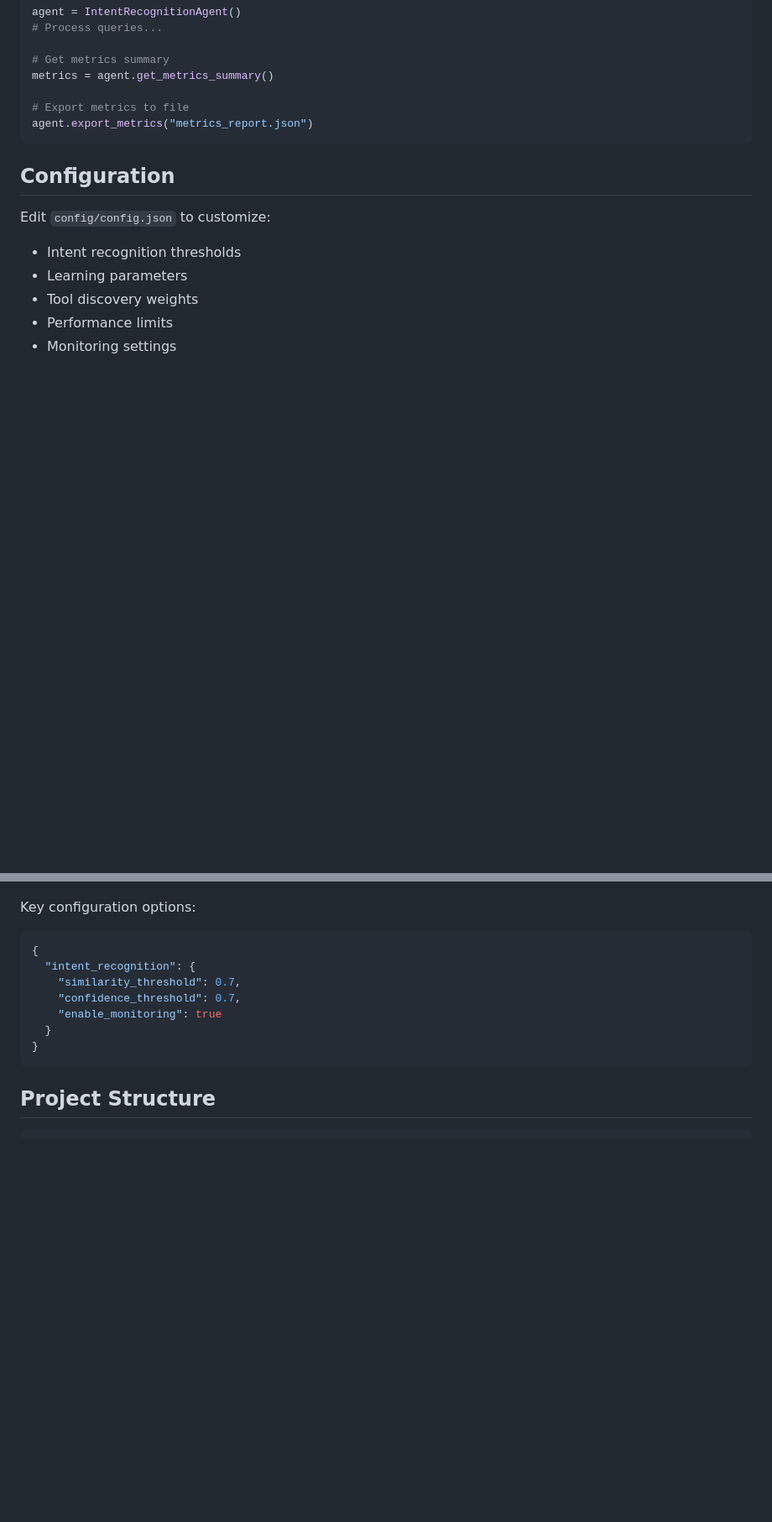
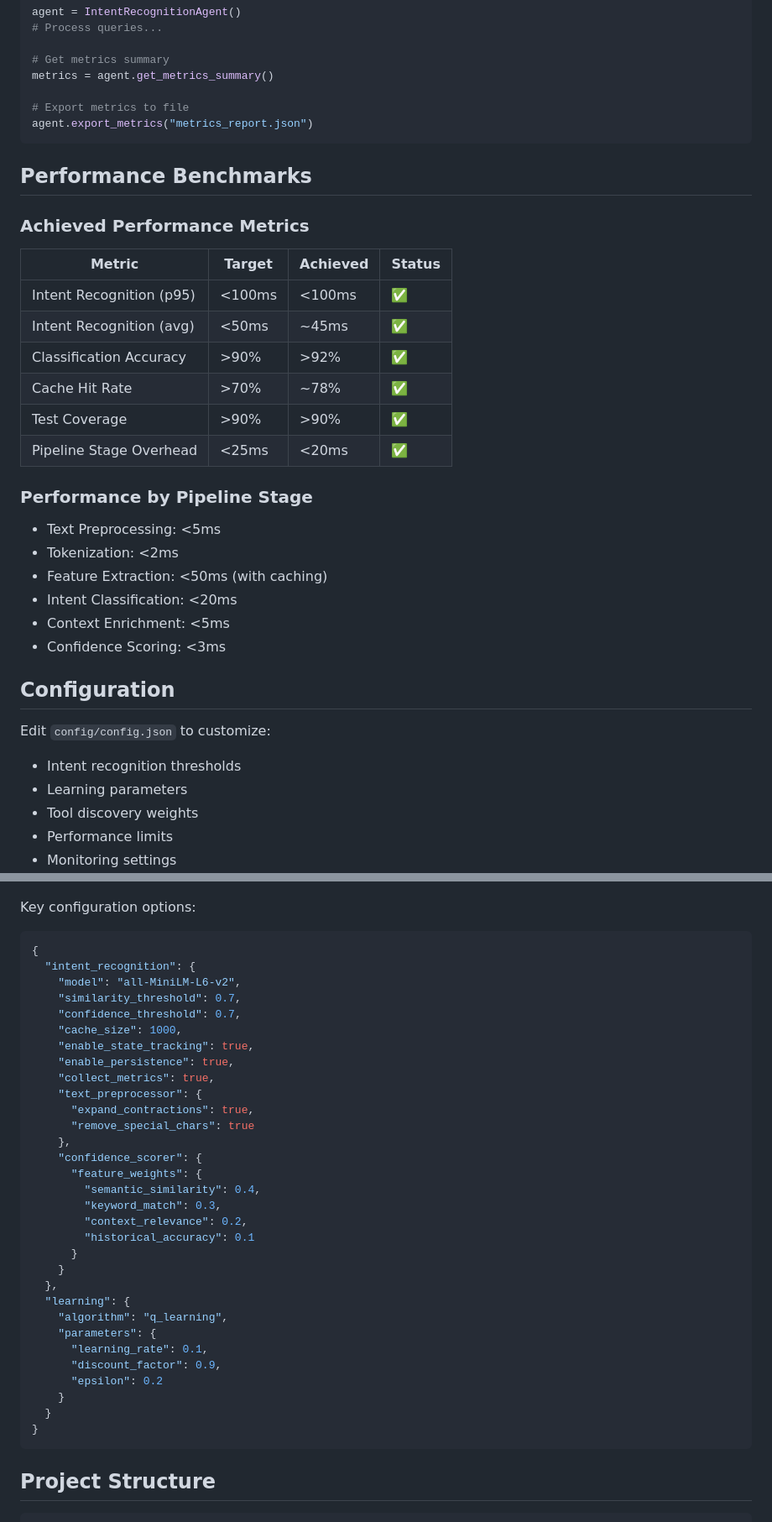
Before and after one commit to harijaiswal29/auto-tool-disc02, a Markdown page: README.md, 2 parts joined by grey strips. Shown: that part at 84% size. GitHub-like rendering; blank space fills up the shorter version.

````diff
--- a/README.md
+++ b/README.md
@@ -113,6 +171,28 @@ metrics = agent.get_metrics_summary()
 agent.export_metrics("metrics_report.json")
 ```
 
+## Performance Benchmarks
+
+### Achieved Performance Metrics
+
+| Metric | Target | Achieved | Status |
+|--------|--------|----------|--------|
+| Intent Recognition (p95) | <100ms | <100ms | ✅ |
+| Intent Recognition (avg) | <50ms | ~45ms | ✅ |
+| Classification Accuracy | >90% | >92% | ✅ |
+| Cache Hit Rate | >70% | ~78% | ✅ |
+| Test Coverage | >90% | >90% | ✅ |
+| Pipeline Stage Overhead | <25ms | <20ms | ✅ |
+
+### Performance by Pipeline Stage
+
+- Text Preprocessing: <5ms
+- Tokenization: <2ms
+- Feature Extraction: <50ms (with caching)
+- Intent Classification: <20ms
+- Context Enrichment: <5ms
+- Confidence Scoring: <3ms
+
 ## Configuration
 
 Edit `config/config.json` to customize:
@@ -126,9 +206,33 @@ Key configuration options:
 ```json
 {
   "intent_recognition": {
+    "model": "all-MiniLM-L6-v2",
     "similarity_threshold": 0.7,
     "confidence_threshold": 0.7,
-    "enable_monitoring": true
+    "cache_size": 1000,
+    "enable_state_tracking": true,
+    "enable_persistence": true,
+    "collect_metrics": true,
+    "text_preprocessor": {
+      "expand_contractions": true,
+      "remove_special_chars": true
+    },
+    "confidence_scorer": {
+      "feature_weights": {
+        "semantic_similarity": 0.4,
+        "keyword_match": 0.3,
+        "context_relevance": 0.2,
+        "historical_accuracy": 0.1
+      }
+    }
+  },
+  "learning": {
+    "algorithm": "q_learning",
+    "parameters": {
+      "learning_rate": 0.1,
+      "discount_factor": 0.9,
+      "epsilon": 0.2
+    }
   }
 }
 ```
````
Also changed, not shown: other parts of README.md (+100 -2 lines).
